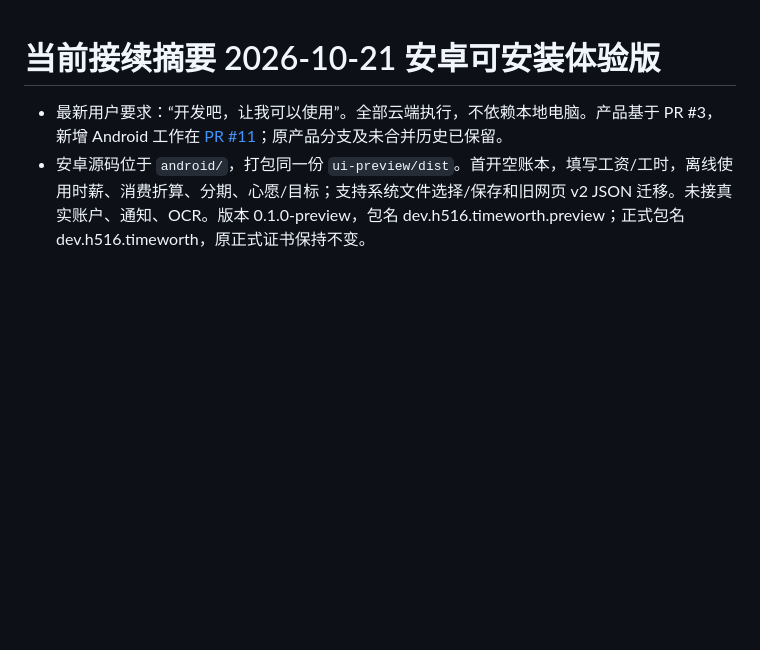
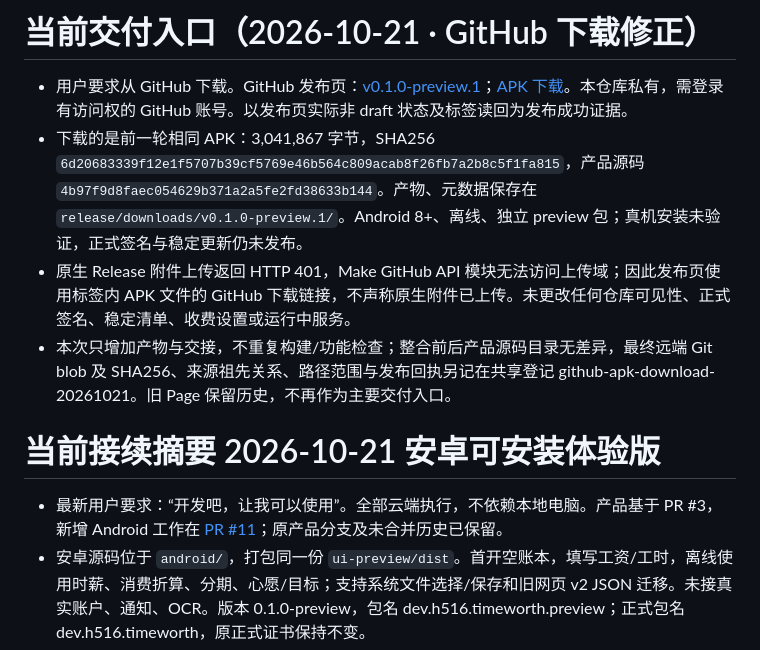
Before and after one commit to h516df/timeworth-android, a Markdown page: HANDOFF.md, the part around the change. GitHub-like rendering; blank space fills up the shorter version.

Commit message:
Make GitHub the primary APK delivery entry [skip ci]

```diff
--- a/HANDOFF.md
+++ b/HANDOFF.md
@@ -1,3 +1,10 @@
+# 当前交付入口（2026-10-21 · GitHub 下载修正）
+
+- 用户要求从 GitHub 下载。GitHub 发布页：[v0.1.0-preview.1](https://github.com/h516df/timeworth-android/releases/tag/v0.1.0-preview.1)；[APK 下载](https://github.com/h516df/timeworth-android/blob/v0.1.0-preview.1/release/downloads/v0.1.0-preview.1/TimeWorth-0.1.0-preview.apk?raw=true)。本仓库私有，需登录有访问权的 GitHub 账号。以发布页实际非 draft 状态及标签读回为发布成功证据。
+- 下载的是前一轮相同 APK：3,041,867 字节，SHA256 `6d20683339f12e1f5707b39cf5769e46b564c809acab8f26fb7a2b8c5f1fa815`，产品源码 `4b97f9d8faec054629b371a2a5fe2fd38633b144`。产物、元数据保存在 `release/downloads/v0.1.0-preview.1/`。Android 8+、离线、独立 preview 包；真机安装未验证，正式签名与稳定更新仍未发布。
+- 原生 Release 附件上传返回 HTTP 401，Make GitHub API 模块无法访问上传域；因此发布页使用标签内 APK 文件的 GitHub 下载链接，不声称原生附件已上传。未更改任何仓库可见性、正式签名、稳定清单、收费设置或运行中服务。
+- 本次只增加产物与交接，不重复构建/功能检查；整合前后产品源码目录无差异，最终远端 Git blob 及 SHA256、来源祖先关系、路径范围与发布回执另记在共享登记 github-apk-download-20261021。旧 Page 保留历史，不再作为主要交付入口。
+
 # 当前接续摘要 2026-10-21 安卓可安装体验版
 
 - 最新用户要求：“开发吧，让我可以使用”。全部云端执行，不依赖本地电脑。产品基于 PR #3，新增 Android 工作在 [PR #11](https://github.com/h516df/timeworth-android/pull/11)；原产品分支及未合并历史已保留。
```
